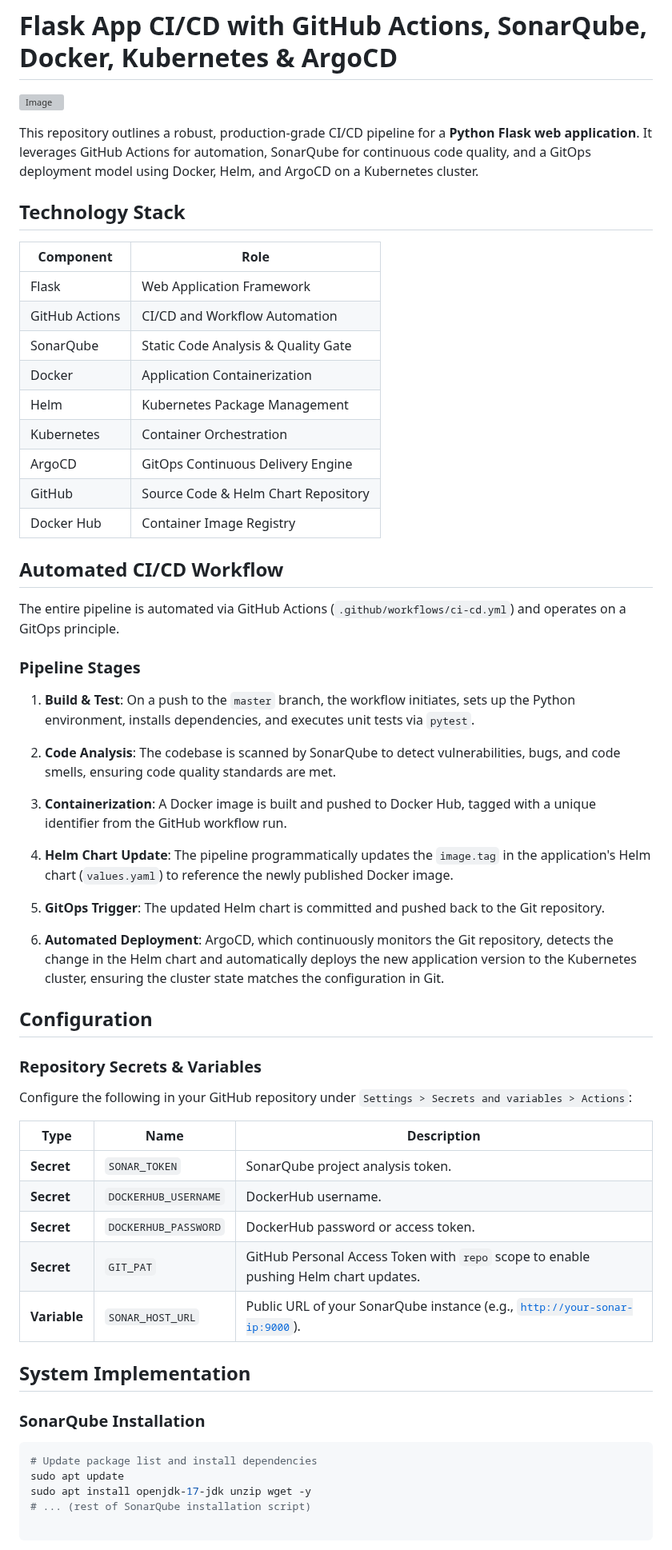
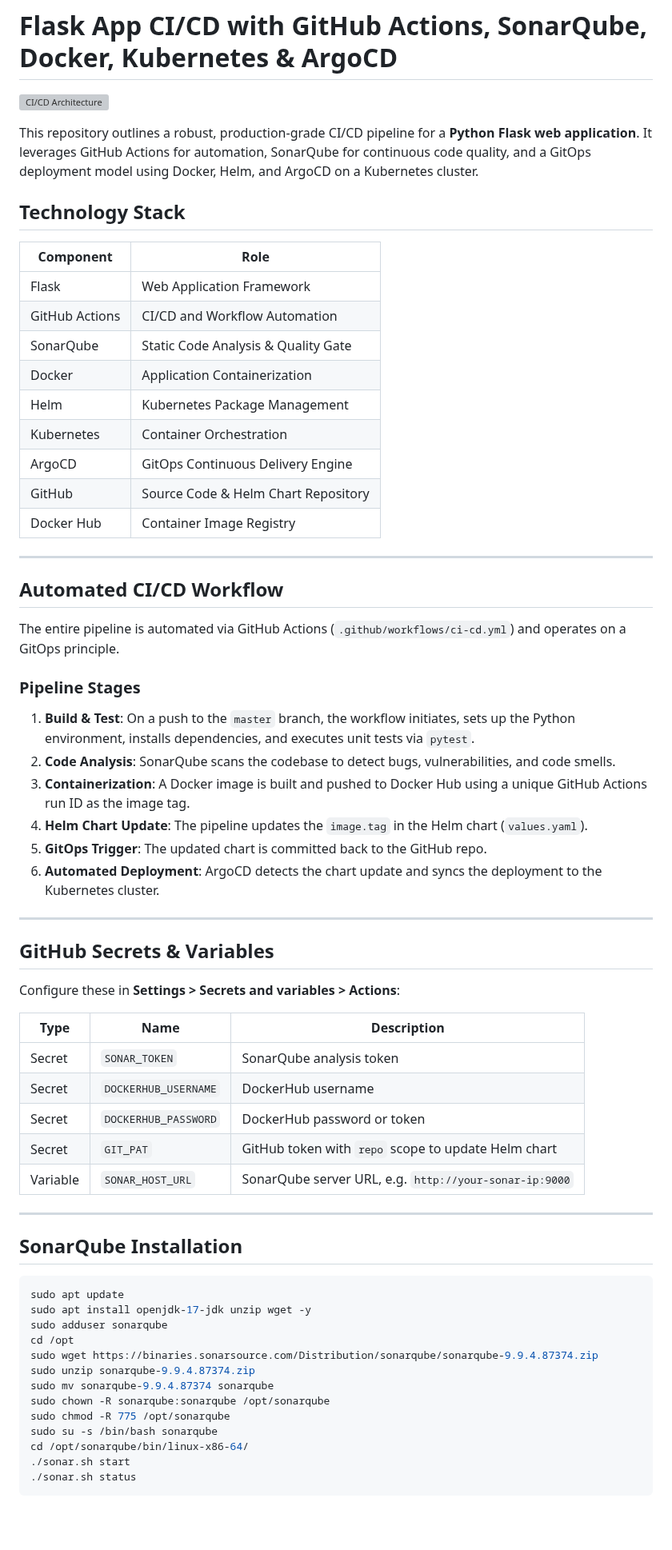
Before and after one commit to ariefshaik7/flask-sonar-argocd-k8s, a Markdown page: README.md, the part around one of its changes. Shown at 80% size. GitHub-like rendering; blank space fills up the shorter version; grey boxes are pictures that could not be loaded.

````diff
--- a/README.md
+++ b/README.md
@@ -1,66 +1,70 @@
 
 # Flask App CI/CD with GitHub Actions, SonarQube, Docker, Kubernetes & ArgoCD
 
-![Image](https://github.com/user-attachments/assets/a0710c79-d6b9-4336-98d8-09396fcbb163)
+![CI/CD Architecture](https://github.com/user-attachments/assets/a0710c79-d6b9-4336-98d8-09396fcbb163)
 
 This repository outlines a robust, production-grade CI/CD pipeline for a **Python Flask web application**. It leverages GitHub Actions for automation, SonarQube for continuous code quality, and a GitOps deployment model using Docker, Helm, and ArgoCD on a Kubernetes cluster.
 
-## Technology Stack
+##  Technology Stack
 
-| Component | Role |
-| --- | --- |
-| Flask | Web Application Framework |
-| GitHub Actions | CI/CD and Workflow Automation |
-| SonarQube | Static Code Analysis & Quality Gate |
-| Docker | Application Containerization |
-| Helm | Kubernetes Package Management |
-| Kubernetes | Container Orchestration |
-| ArgoCD | GitOps Continuous Delivery Engine |
-| GitHub | Source Code & Helm Chart Repository |
-| Docker Hub | Container Image Registry |
+| Component       | Role                                               |
+|----------------|----------------------------------------------------|
+| Flask          | Web Application Framework                          |
+| GitHub Actions | CI/CD and Workflow Automation                      |
+| SonarQube      | Static Code Analysis & Quality Gate                |
+| Docker         | Application Containerization                       |
+| Helm           | Kubernetes Package Management                      |
+| Kubernetes     | Container Orchestration                            |
+| ArgoCD         | GitOps Continuous Delivery Engine                  |
+| GitHub         | Source Code & Helm Chart Repository                |
+| Docker Hub     | Container Image Registry                           |
 
-## Automated CI/CD Workflow
+---
+
+##  Automated CI/CD Workflow
 
 The entire pipeline is automated via GitHub Actions (`.github/workflows/ci-cd.yml`) and operates on a GitOps principle.
 
 ### Pipeline Stages
 
 1. **Build & Test**: On a push to the `master` branch, the workflow initiates, sets up the Python environment, installs dependencies, and executes unit tests via `pytest`.
+2. **Code Analysis**: SonarQube scans the codebase to detect bugs, vulnerabilities, and code smells.
+3. **Containerization**: A Docker image is built and pushed to Docker Hub using a unique GitHub Actions run ID as the image tag.
+4. **Helm Chart Update**: The pipeline updates the `image.tag` in the Helm chart (`values.yaml`).
+5. **GitOps Trigger**: The updated chart is committed back to the GitHub repo.
+6. **Automated Deployment**: ArgoCD detects the chart update and syncs the deployment to the Kubernetes cluster.
 
-2. **Code Analysis**: The codebase is scanned by SonarQube to detect vulnerabilities, bugs, and code smells, ensuring code quality standards are met.
+---
 
-3. **Containerization**: A Docker image is built and pushed to Docker Hub, tagged with a unique identifier from the GitHub workflow run.
+##  GitHub Secrets & Variables
 
-4. **Helm Chart Update**: The pipeline programmatically updates the `image.tag` in the application's Helm chart (`values.yaml`) to reference the newly published Docker image.
+Configure these in **Settings > Secrets and variables > Actions**:
 
-5. **GitOps Trigger**: The updated Helm chart is committed and pushed back to the Git repository.
+| Type       | Name                 | Description                                                |
+|------------|----------------------|------------------------------------------------------------|
+| Secret     | `SONAR_TOKEN`        | SonarQube analysis token                                   |
+| Secret     | `DOCKERHUB_USERNAME` | DockerHub username                                         |
+| Secret     | `DOCKERHUB_PASSWORD` | DockerHub password or token                                |
+| Secret     | `GIT_PAT`            | GitHub token with `repo` scope to update Helm chart        |
+| Variable   | `SONAR_HOST_URL`     | SonarQube server URL, e.g. `http://your-sonar-ip:9000`     |
 
-6. **Automated Deployment**: ArgoCD, which continuously monitors the Git repository, detects the change in the Helm chart and automatically deploys the new application version to the Kubernetes cluster, ensuring the cluster state matches the configuration in Git.
+---
 
-
-## Configuration
-
-### Repository Secrets & Variables
-
-Configure the following in your GitHub repository under `Settings > Secrets and variables > Actions`:
-
-| Type | Name | Description |
-| --- | --- | --- |
-| **Secret** | `SONAR_TOKEN` | SonarQube project analysis token. |
-| **Secret** | `DOCKERHUB_USERNAME` | DockerHub username. |
-| **Secret** | `DOCKERHUB_PASSWORD` | DockerHub password or access token. |
-| **Secret** | `GIT_PAT` | GitHub Personal Access Token with `repo` scope to enable pushing Helm chart updates. |
-| **Variable** | `SONAR_HOST_URL` | Public URL of your SonarQube instance (e.g., [`http://your-sonar-ip:9000`](http://your-sonar-ip:9000)). |
-
-## System Implementation
-
-### SonarQube Installation
+##  SonarQube Installation
 
 ```bash
-# Update package list and install dependencies
 sudo apt update
 sudo apt install openjdk-17-jdk unzip wget -y
-# ... (rest of SonarQube installation script)
-
+sudo adduser sonarqube
+cd /opt
+sudo wget https://binaries.sonarsource.com/Distribution/sonarqube/sonarqube-9.9.4.87374.zip
+sudo unzip sonarqube-9.9.4.87374.zip
+sudo mv sonarqube-9.9.4.87374 sonarqube
+sudo chown -R sonarqube:sonarqube /opt/sonarqube
+sudo chmod -R 775 /opt/sonarqube
+sudo su -s /bin/bash sonarqube
+cd /opt/sonarqube/bin/linux-x86-64/
+./sonar.sh start
+./sonar.sh status
 ```
 
````
Also changed, not shown: other parts of README.md (+34 -35 lines).
